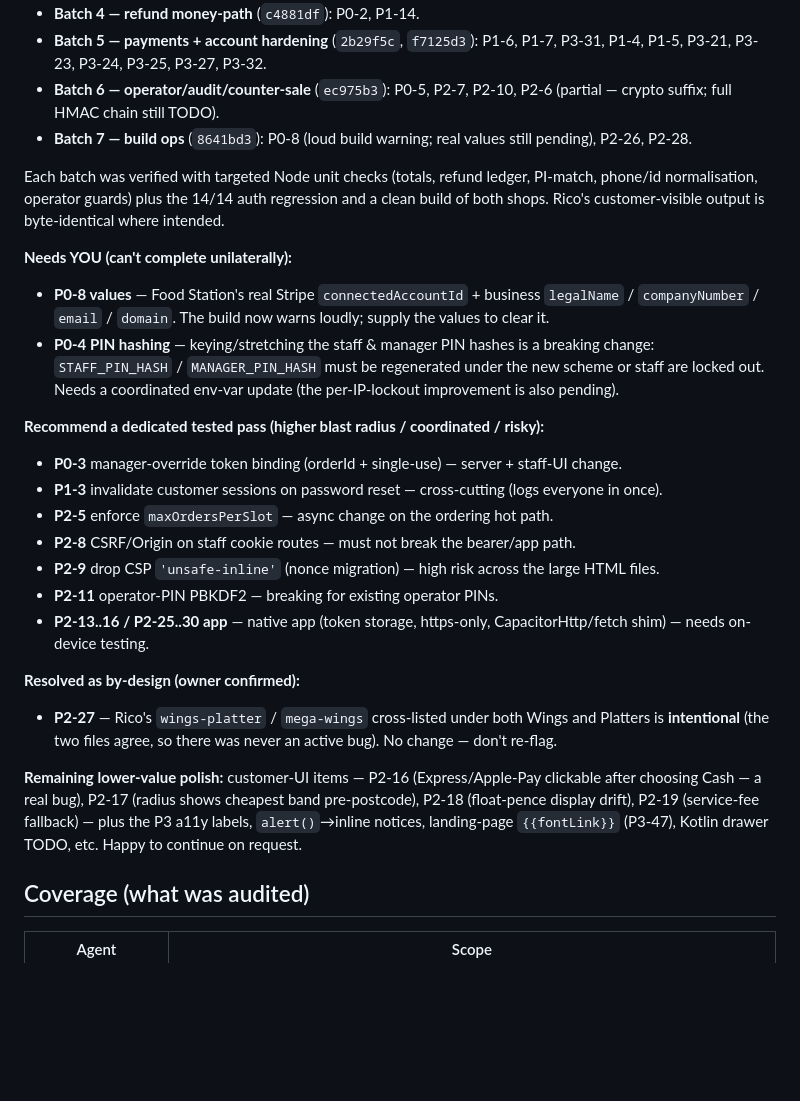
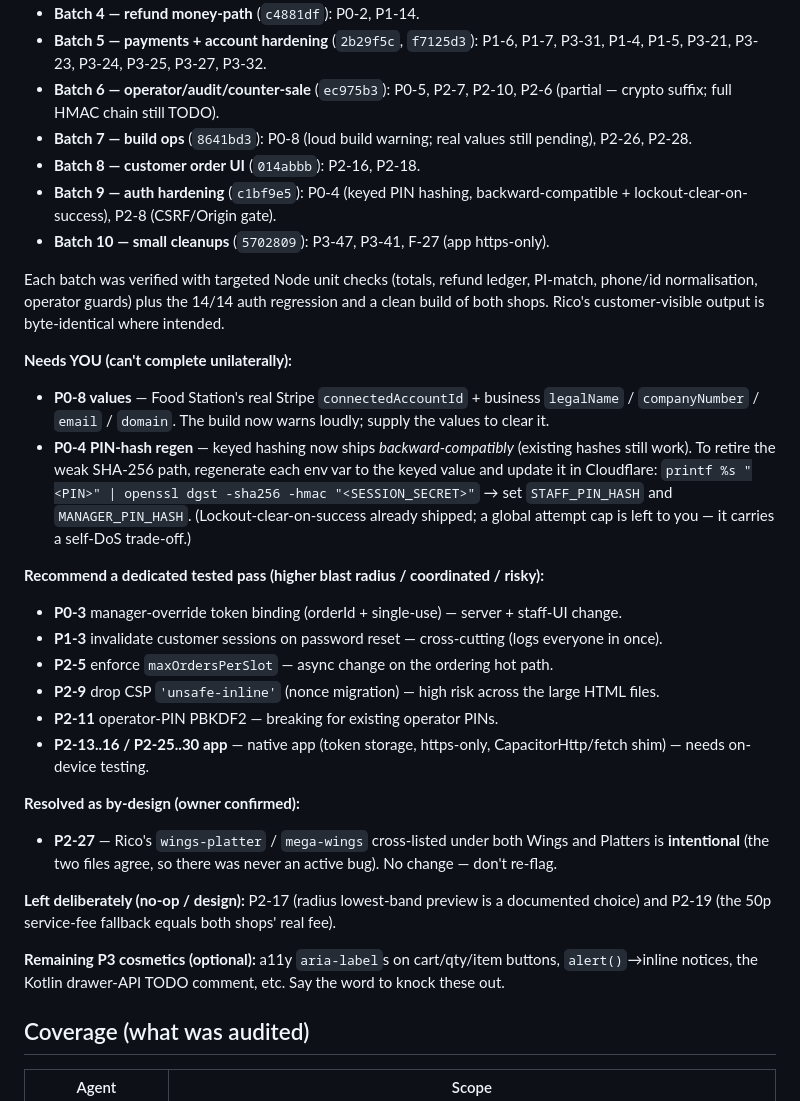
Before and after one commit to Josh-hype/Ricos, a Markdown page: docs/AUDIT_FINDINGS.md, the part around the change. GitHub-like rendering; blank space fills up the shorter version.

Commit message:
docs: final audit progress (Batches 8-10) + owner to-do list
https://claude.ai/code/session_014BMwvtyQyZ2s61fE5v41F9

```diff
--- a/docs/AUDIT_FINDINGS.md
+++ b/docs/AUDIT_FINDINGS.md
@@ -20,6 +20,9 @@ Fixed, verified, and pushed to `dev` (worktree `claude/busy-cori-fNl5x`):
 - **Batch 5 — payments + account hardening** (`2b29f5c`, `f7125d3`): P1-6, P1-7, P3-31, P1-4, P1-5, P3-21, P3-23, P3-24, P3-25, P3-27, P3-32.
 - **Batch 6 — operator/audit/counter-sale** (`ec975b3`): P0-5, P2-7, P2-10, P2-6 (partial — crypto suffix; full HMAC chain still TODO).
 - **Batch 7 — build ops** (`8641bd3`): P0-8 (loud build warning; real values still pending), P2-26, P2-28.
+- **Batch 8 — customer order UI** (`014abbb`): P2-16, P2-18.
+- **Batch 9 — auth hardening** (`c1bf9e5`): P0-4 (keyed PIN hashing, backward-compatible + lockout-clear-on-success), P2-8 (CSRF/Origin gate).
+- **Batch 10 — small cleanups** (`5702809`): P3-47, P3-41, F-27 (app https-only).
 
 Each batch was verified with targeted Node unit checks (totals, refund ledger, PI-match,
 phone/id normalisation, operator guards) plus the 14/14 auth regression and a clean build of
@@ -28,15 +31,16 @@ both shops. Rico's customer-visible output is byte-identical where intended.
 **Needs YOU (can't complete unilaterally):**
 - **P0-8 values** — Food Station's real Stripe `connectedAccountId` + business `legalName` /
   `companyNumber` / `email` / `domain`. The build now warns loudly; supply the values to clear it.
-- **P0-4 PIN hashing** — keying/stretching the staff & manager PIN hashes is a breaking change:
-  `STAFF_PIN_HASH` / `MANAGER_PIN_HASH` must be regenerated under the new scheme or staff are
-  locked out. Needs a coordinated env-var update (the per-IP-lockout improvement is also pending).
+- **P0-4 PIN-hash regen** — keyed hashing now ships *backward-compatibly* (existing hashes still
+  work). To retire the weak SHA-256 path, regenerate each env var to the keyed value and update it
+  in Cloudflare: `printf %s "<PIN>" | openssl dgst -sha256 -hmac "<SESSION_SECRET>"` → set
+  `STAFF_PIN_HASH` and `MANAGER_PIN_HASH`. (Lockout-clear-on-success already shipped; a global
+  attempt cap is left to you — it carries a self-DoS trade-off.)
 
 **Recommend a dedicated tested pass (higher blast radius / coordinated / risky):**
 - **P0-3** manager-override token binding (orderId + single-use) — server + staff-UI change.
 - **P1-3** invalidate customer sessions on password reset — cross-cutting (logs everyone in once).
 - **P2-5** enforce `maxOrdersPerSlot` — async change on the ordering hot path.
-- **P2-8** CSRF/Origin on staff cookie routes — must not break the bearer/app path.
 - **P2-9** drop CSP `'unsafe-inline'` (nonce migration) — high risk across the large HTML files.
 - **P2-11** operator-PIN PBKDF2 — breaking for existing operator PINs.
 - **P2-13..16 / P2-25..30 app** — native app (token storage, https-only, CapacitorHttp/fetch shim) — needs on-device testing.
@@ -45,10 +49,11 @@ both shops. Rico's customer-visible output is byte-identical where intended.
 - **P2-27** — Rico's `wings-platter` / `mega-wings` cross-listed under both Wings and Platters is
   **intentional** (the two files agree, so there was never an active bug). No change — don't re-flag.
 
-**Remaining lower-value polish:** customer-UI items — P2-16 (Express/Apple-Pay clickable after
-choosing Cash — a real bug), P2-17 (radius shows cheapest band pre-postcode), P2-18 (float-pence
-display drift), P2-19 (service-fee fallback) — plus the P3 a11y labels, `alert()`→inline notices,
-landing-page `{{fontLink}}` (P3-47), Kotlin drawer TODO, etc. Happy to continue on request.
+**Left deliberately (no-op / design):** P2-17 (radius lowest-band preview is a documented choice)
+and P2-19 (the 50p service-fee fallback equals both shops' real fee).
+
+**Remaining P3 cosmetics (optional):** a11y `aria-label`s on cart/qty/item buttons, `alert()`→inline
+notices, the Kotlin drawer-API TODO comment, etc. Say the word to knock these out.
 
 ## Coverage (what was audited)
 
```
